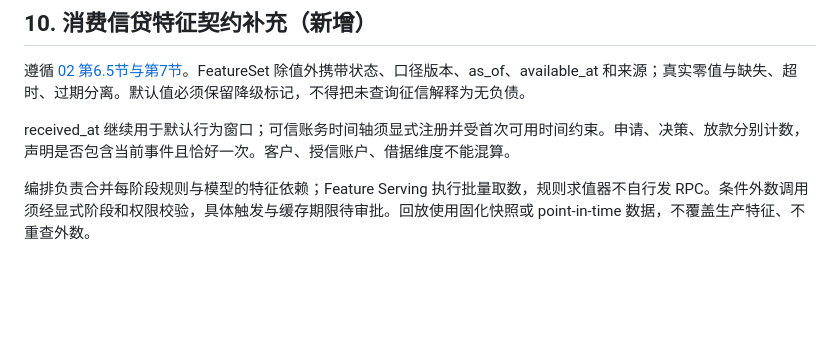
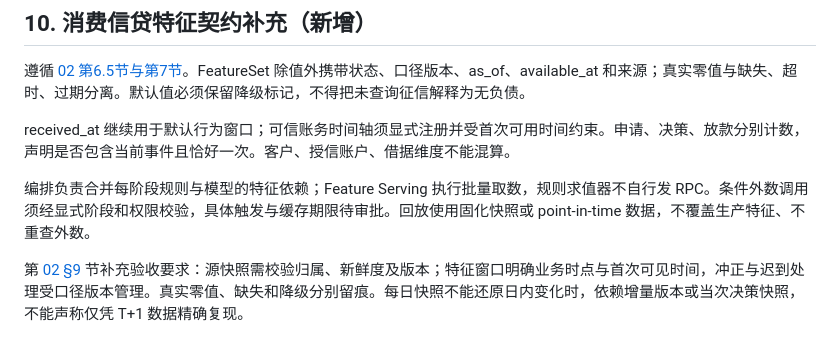
Before and after one commit to fengdu1127/tmp, a Markdown page: docs/risk-control-decision-engine/03-feature-platform.md, the part around the change. GitHub-like rendering; blank space fills up the shorter version.

```diff
--- a/docs/risk-control-decision-engine/03-feature-platform.md
+++ b/docs/risk-control-decision-engine/03-feature-platform.md
@@ -122,3 +122,6 @@
 received_at 继续用于默认行为窗口；可信账务时间轴须显式注册并受首次可用时间约束。申请、决策、放款分别计数，声明是否包含当前事件且恰好一次。客户、授信账户、借据维度不能混算。
 
 编排负责合并每阶段规则与模型的特征依赖；Feature Serving 执行批量取数，规则求值器不自行发 RPC。条件外数调用须经显式阶段和权限校验，具体触发与缓存期限待审批。回放使用固化快照或 point-in-time 数据，不覆盖生产特征、不重查外数。
+
+
+第 [02 §9](./02-unified-event-model.md#9-契约验收与审计可靠性新增) 节补充验收要求：源快照需校验归属、新鲜度及版本；特征窗口明确业务时点与首次可见时间，冲正与迟到处理受口径版本管理。真实零值、缺失和降级分别留痕。每日快照不能还原日内变化时，依赖增量版本或当次决策快照，不能声称仅凭 T+1 数据精确复现。
```
Also changed, not shown: docs/risk-control-decision-engine/02-unified-event-model.md (+56 -0 lines), docs/risk-control-decision-engine/04-rule-engine.md (+3 -0 lines).
